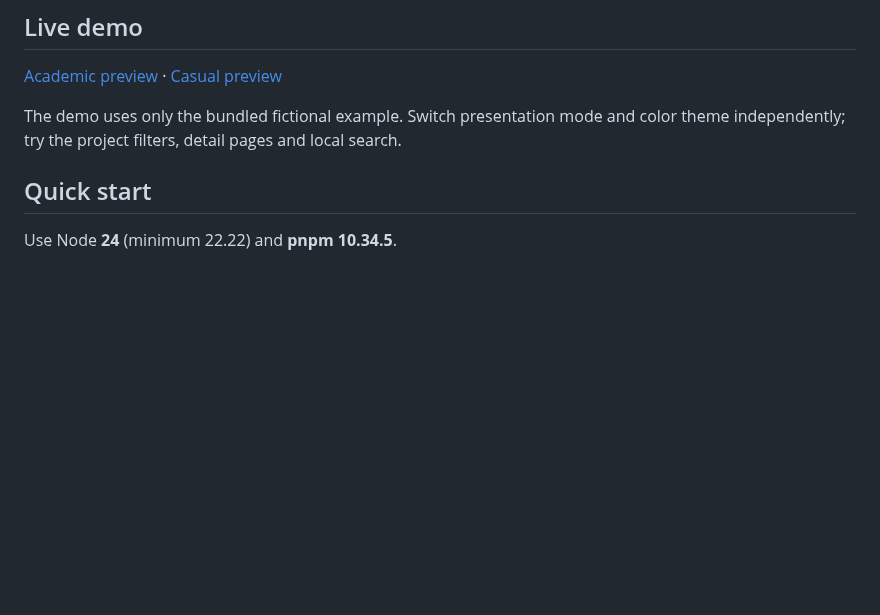
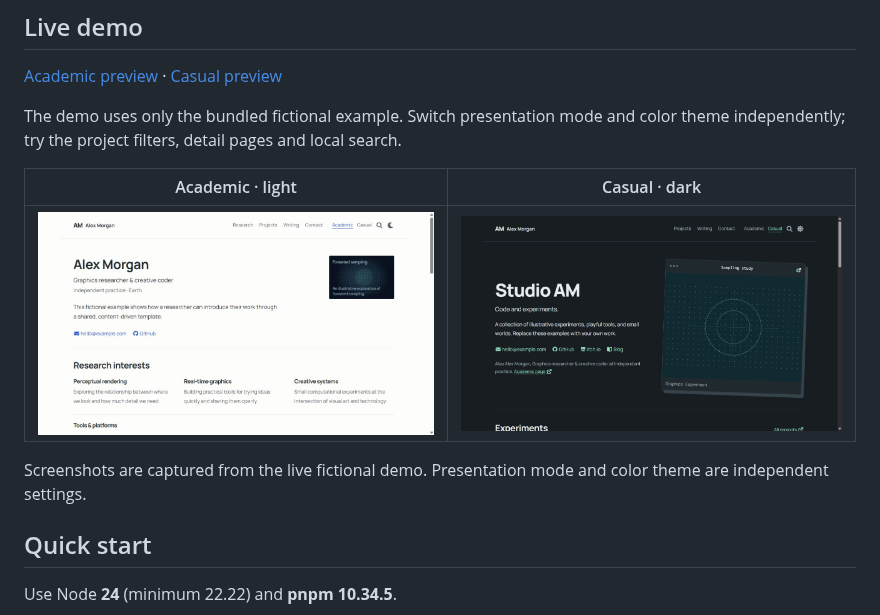
Before and after one commit to zzxzzk115/academic-casual-template, a Markdown page: README.md, the part around the change. Drawn GitHub-style; pictures changed too: docs/images/demo-academic.jpg (added), docs/images/demo-casual.jpg (added); blank space fills up the shorter version.

Commit message:
Add live demo screenshots and preview links to README

```diff
--- a/README.md
+++ b/README.md
@@ -15,6 +15,12 @@ All bundled identities, CV records, articles and projects are fictional. This re
 [Academic preview](https://zzxzzk115.github.io/academic-casual-template/) · [Casual preview](https://zzxzzk115.github.io/academic-casual-template/casual/)
 
 The demo uses only the bundled fictional example. Switch presentation mode and color theme independently; try the project filters, detail pages and local search.
+
+| Academic · light | Casual · dark |
+| --- | --- |
+| [![Academic demo in the light theme](docs/images/demo-academic.jpg)](https://zzxzzk115.github.io/academic-casual-template/) | [![Casual demo in the dark theme](docs/images/demo-casual.jpg)](https://zzxzzk115.github.io/academic-casual-template/casual/) |
+
+Screenshots are captured from the live fictional demo. Presentation mode and color theme are independent settings.
 
 ## Quick start
 
```
Also changed, not shown: QA.md (+2 -0 lines).
